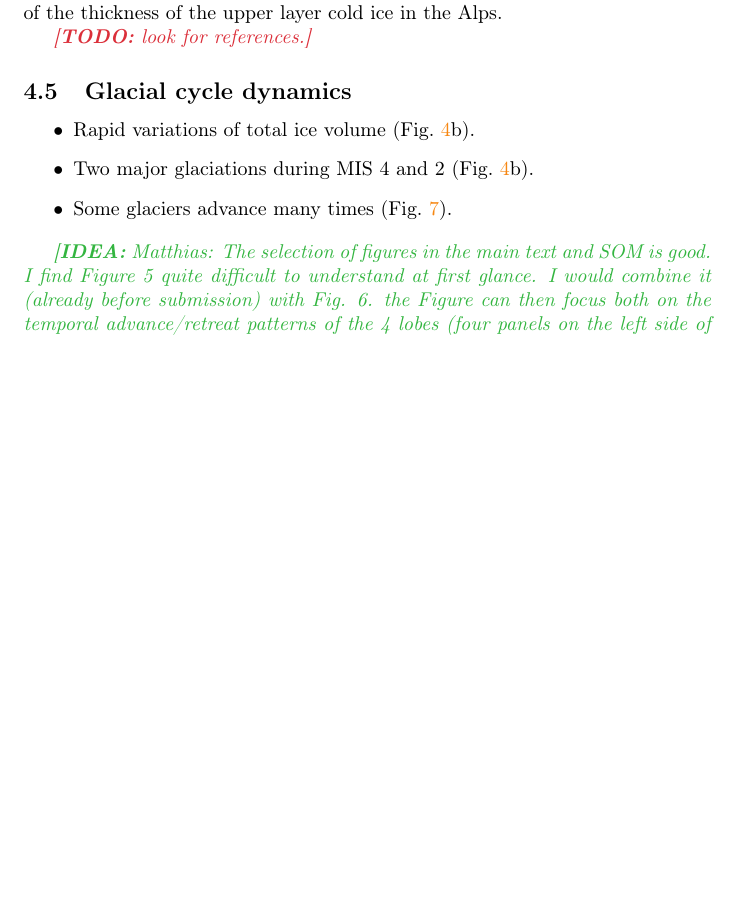
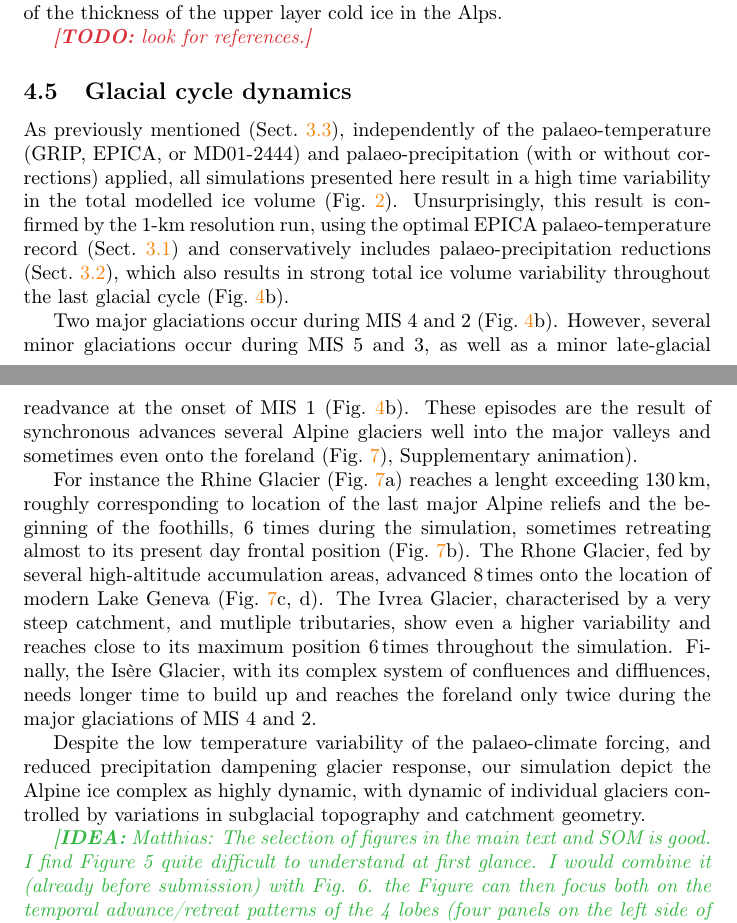
Before and after one commit to juseg/alps, a LaTeX paper (articles/cycle/alps-cycle.tex): part of page 13 of 18 before the commit and two parts of pages 13 and 14 of 18 after it, the two joined at a grey line, cut so that both start at the same text, the shorter picture padded with empty space. Compiled offline with pdfLaTeX.

Commit message:
Draft discussion of glacial cycle dynamics.

```diff
--- a/articles/cycle/alps-cycle.tex
+++ b/articles/cycle/alps-cycle.tex
@@ -857,11 +857,42 @@
 \label{sec:glaciations}
 % -- -- -- -- -- -- -- -- -- -- -- -- -- -- -- -- -- -- -- -- -- -- -- -
 
-    \begin{itemize}
-    \item Rapid variations of total ice volume (Fig.~\ref{fig:lgmvel}b).
-    \item Two major glaciations during MIS 4 and 2 (Fig.~\ref{fig:lgmvel}b).
-    \item Some glaciers advance many times (Fig.~\ref{fig:profiles}).
-    \end{itemize}
+    As previously mentioned (Sect.~\ref{sec:timeseries}), independently of the
+    palaeo-temperature (GRIP, EPICA, or MD01-2444) and palaeo-precipitation
+    (with or without corrections) applied, all simulations presented here
+    result in a high time variability in the total modelled ice volume
+    (Fig.~\ref{fig:timeseries}). Unsurprisingly, this result is confirmed by
+    the 1-km resolution run, using the optimal EPICA palaeo-temperature record
+    (Sect.~\ref{sec:paltemp}) and conservatively includes palaeo-precipitation
+    reductions (Sect.~\ref{sec:palprec}), which also results in strong total
+    ice volume variability throughout the last glacial cycle
+    (Fig.~\ref{fig:lgmvel}b).
+
+    Two major glaciations occur during MIS~4 and 2 (Fig.~\ref{fig:lgmvel}b).
+    However, several minor glaciations occur during MIS~5 and 3, as well as a
+    minor late-glacial readvance at the onset of MIS~1
+    (Fig.~\ref{fig:lgmvel}b). These episodes are the result of synchronous
+    advances several Alpine glaciers well into the major valleys and sometimes
+    even onto the foreland (Fig.~\ref{fig:profiles}), Supplementary animation).
+
+    For instance the Rhine Glacier (Fig.~\ref{fig:profiles}a) reaches a lenght
+    exceeding 130\,km, roughly corresponding to location of the last major
+    Alpine reliefs and the beginning of the foothills, 6~times during the
+    simulation, sometimes retreating almost to its present day frontal position
+    (Fig.~\ref{fig:profiles}b). The Rhone Glacier, fed by several high-altitude
+    accumulation areas, advanced 8\,times onto the location of modern Lake
+    Geneva (Fig.~\ref{fig:profiles}c, d). The Ivrea Glacier, characterised by
+    a very steep catchment, and mutliple tributaries, show even a higher
+    variability and reaches close to its maximum position 6\,times throughout
+    the simulation. Finally, the Isère Glacier, with its complex system of
+    confluences and diffluences, needs longer time to build up and reaches the
+    foreland only twice during the major glaciations of MIS~4 and 2.
+
+    Despite the low temperature variability of the palaeo-climate forcing, and
+    reduced precipitation dampening glacier response, our simulation depict
+    the Alpine ice complex as highly dynamic, with dynamic of individual
+    glaciers controlled by variations in subglacial topography and catchment
+    geometry.
 
     \idea{Matthias: The selection of figures in the main text and SOM is good.
           I find Figure 5 quite difficult to understand at first glance. I
```
